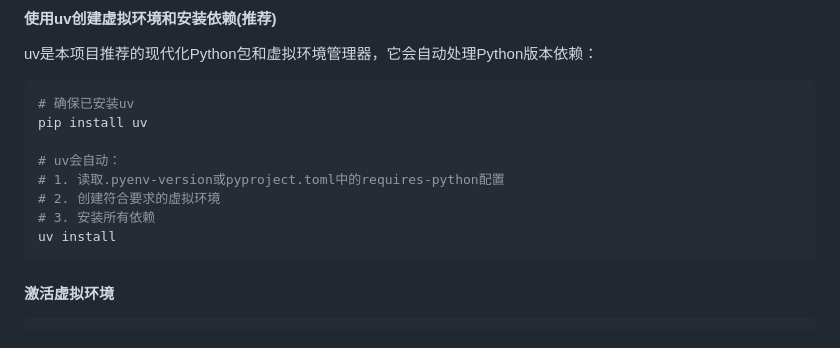
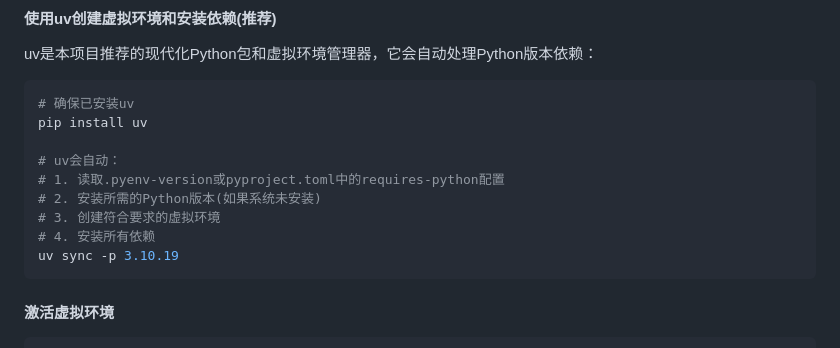
Before and after one commit to Raphaellzx/GaiZhangYe, a Markdown page: README.md, the part around the change. Drawn GitHub-style.

Commit message:
修复README中uv命令错误：使用uv sync代替uv install

````diff
--- a/README.md
+++ b/README.md
@@ -54,9 +54,10 @@ pip install uv
 
 # uv会自动：
 # 1. 读取.pyenv-version或pyproject.toml中的requires-python配置
-# 2. 创建符合要求的虚拟环境
-# 3. 安装所有依赖
-uv install
+# 2. 安装所需的Python版本(如果系统未安装)
+# 3. 创建符合要求的虚拟环境
+# 4. 安装所有依赖
+uv sync -p 3.10.19
 ```
 
 #### 激活虚拟环境
````
